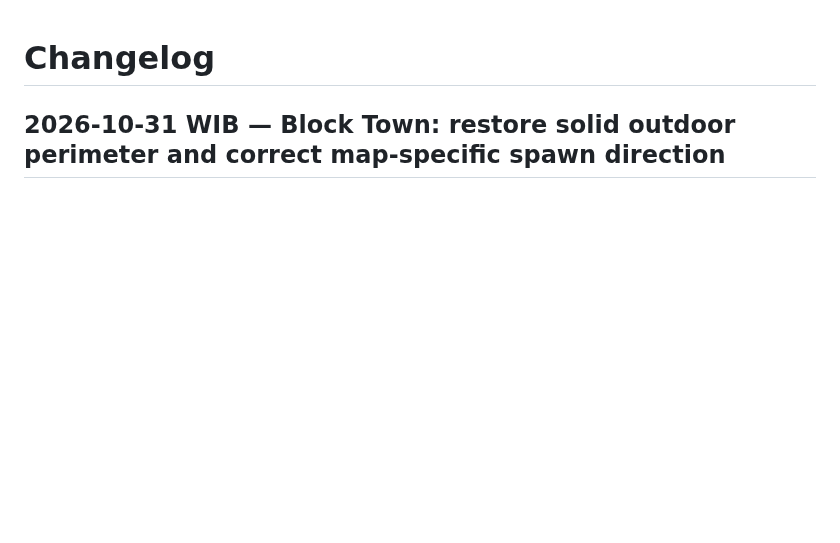
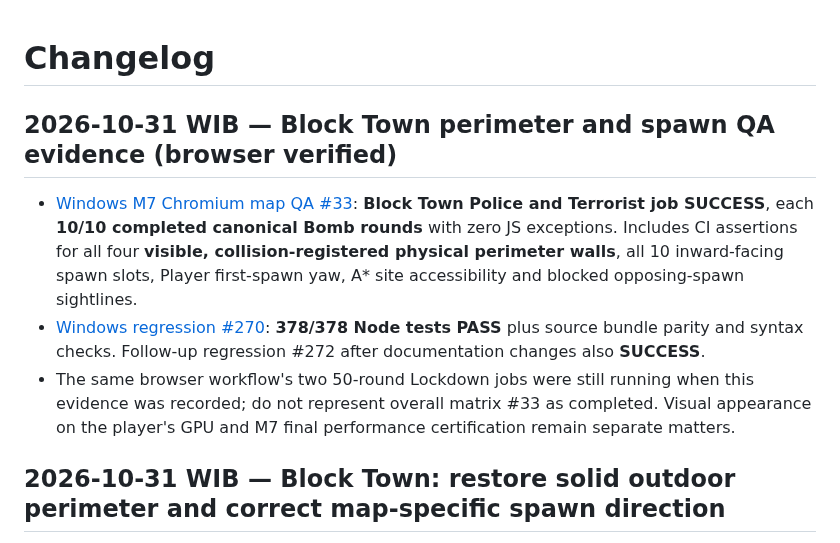
Before and after one commit to Heynode92/blockbudies, a Markdown page: CHANGELOG.md, the part around the change. Rendered like a GitHub page; blank space fills up the shorter version.

Commit message:
docs(changelog): certify new Town boundary and spawn tests without claiming full matrix

```diff
--- a/CHANGELOG.md
+++ b/CHANGELOG.md
@@ -1,4 +1,10 @@
 # Changelog
+
+## 2026-10-31 WIB — Block Town perimeter and spawn QA evidence (browser verified)
+
+- [Windows M7 Chromium map QA #33](https://github.com/Heynode92/blockbudies/actions/runs/41188457444): **Block Town Police and Terrorist job SUCCESS**, each **10/10 completed canonical Bomb rounds** with zero JS exceptions. Includes CI assertions for all four **visible, collision-registered physical perimeter walls**, all 10 inward-facing spawn slots, Player first-spawn yaw, A* site accessibility and blocked opposing-spawn sightlines.
+- [Windows regression #270](https://github.com/Heynode92/blockbudies/actions/runs/41188457572): **378/378 Node tests PASS** plus source bundle parity and syntax checks. Follow-up regression #272 after documentation changes also **SUCCESS**.
+- The same browser workflow's two 50-round Lockdown jobs were still running when this evidence was recorded; do not represent overall matrix #33 as completed. Visual appearance on the player's GPU and M7 final performance certification remain separate matters.
 
 ## 2026-10-31 WIB — Block Town: restore solid outdoor perimeter and correct map-specific spawn direction
 
```
